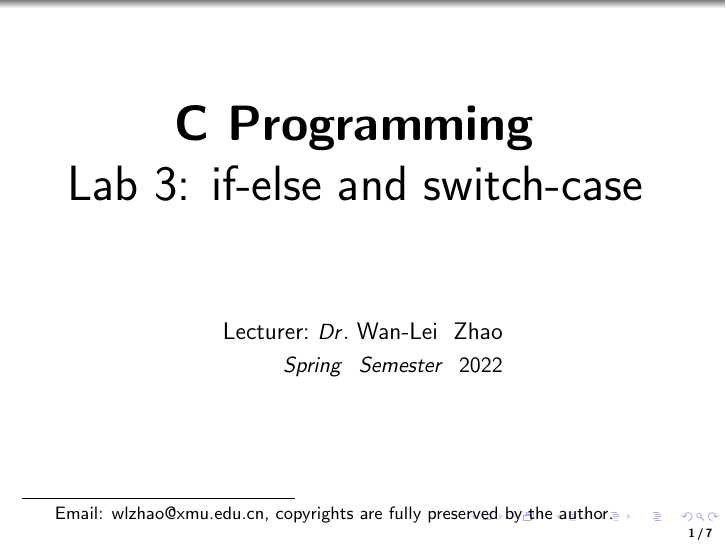
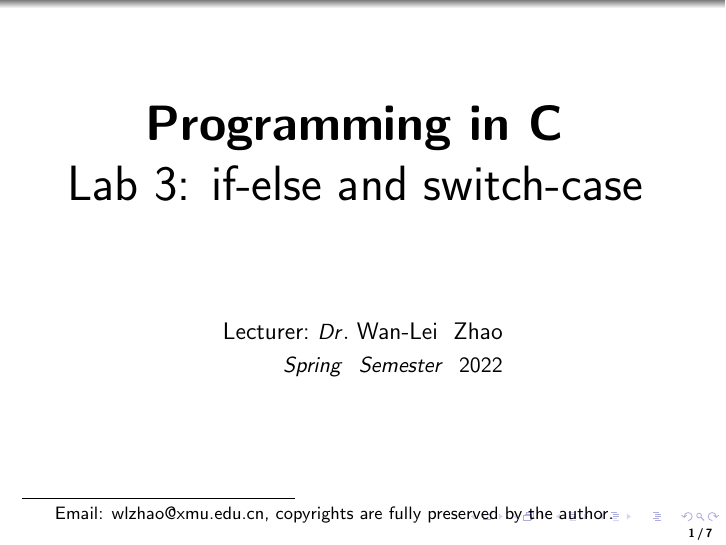
Before and after one commit to wlzhao22/clecture, LaTeX slides (lab3/lab3.tex): page 1 of 7. Compiled offline with pdfLaTeX.

Commit message:
Add files via upload
Signed-off-by: Einestein <106955055+wlzhao22@users.noreply.github.com>

```diff
--- a/lab3/lab3.tex
+++ b/lab3/lab3.tex
@@ -34,7 +34,7 @@
 
 \def\answer{ANS}
 
-\title{C Programming}
+\title{Programming in C}
 \author{WanLei Zhao}
 
 
@@ -42,7 +42,7 @@
 \begin{frame}
    \begin{center}
     \vspace{24pt}
-    \Huge\textbf{C Programming}\blfootnote{Email: wlzhao@xmu.edu.cn, copyrights are fully preserved by the author.}\\
+    \Huge\textbf{Programming in C}\blfootnote{Email: wlzhao@xmu.edu.cn, copyrights are fully preserved by the author.}\\
      \Huge{\mbox{Lab 3: }if-else and switch-case}
     \vspace{36pt}
   \end{center}
```
